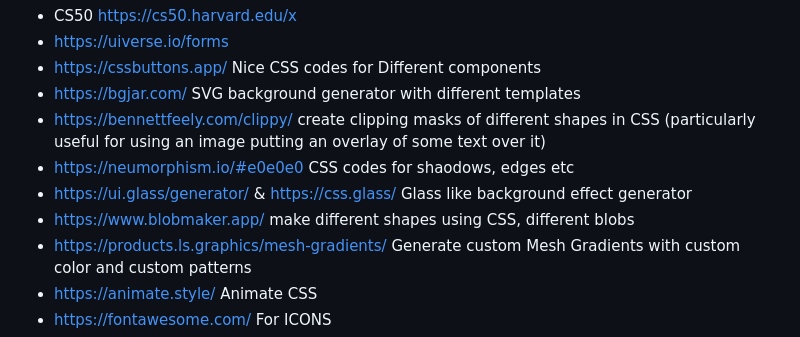
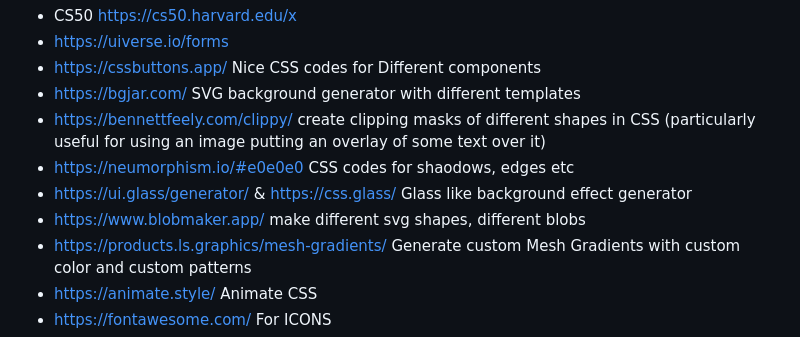
Before and after one commit to devmoatassem/CoinTrack, a Markdown page: README.md, the part around the change. GitHub-like rendering.

```diff
--- a/README.md
+++ b/README.md
@@ -45,7 +45,7 @@ This page contains contact information for obtaining assistance with deployment
 - https://bennettfeely.com/clippy/  create clipping masks of different shapes in CSS (particularly useful for using an image putting an overlay of some text over it)
 - https://neumorphism.io/#e0e0e0 CSS codes for shaodows, edges etc
 - https://ui.glass/generator/  & https://css.glass/ Glass like background effect generator
-- https://www.blobmaker.app/ make different shapes using CSS, different blobs
+- https://www.blobmaker.app/ make different svg shapes, different blobs
 - https://products.ls.graphics/mesh-gradients/ Generate custom Mesh Gradients with custom color and custom patterns
 - https://animate.style/ Animate CSS
 - https://fontawesome.com/ For ICONS
```
